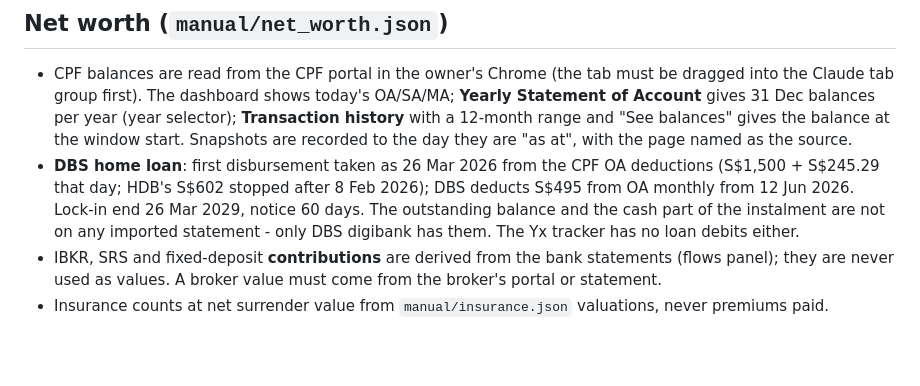
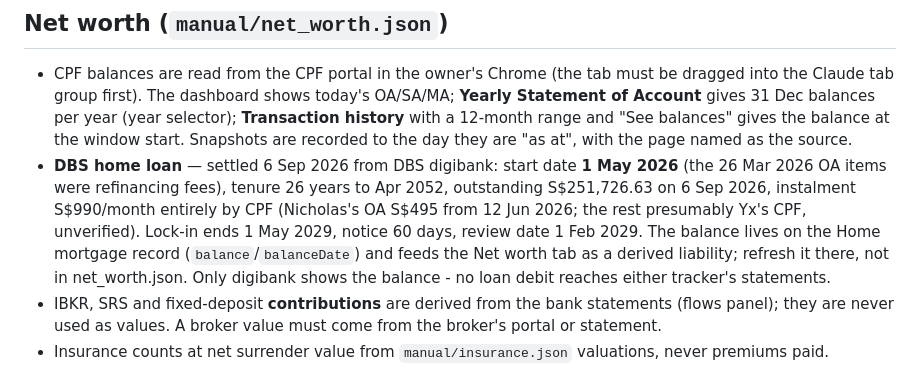
Before and after one commit to nicholas-wan/finance_tracker, a Markdown page: CLAUDE.md, the part around the change. Drawn GitHub-style; blank space fills up the shorter version.

Commit message:
Record the DBS loan facts from digibank: start, balance, instalment, lock-in
Co-Authored-By: Claude Fable 5.1 <noreply@anthropic.com>

```diff
--- a/CLAUDE.md
+++ b/CLAUDE.md
@@ -56,12 +56,15 @@
   per year (year selector); **Transaction history** with a 12-month range
   and "See balances" gives the balance at the window start. Snapshots are
   recorded to the day they are "as at", with the page named as the source.
-- **DBS home loan**: first disbursement taken as 26 Mar 2026 from the CPF OA
-  deductions (S$1,500 + S$245.29 that day; HDB's S$602 stopped after 8 Feb
-  2026); DBS deducts S$495 from OA monthly from 12 Jun 2026. Lock-in end
-  26 Mar 2029, notice 60 days. The outstanding balance and the cash part of
-  the instalment are not on any imported statement - only DBS digibank has
-  them. The Yx tracker has no loan debits either.
+- **DBS home loan** — settled 6 Sep 2026 from DBS digibank: start date
+  **1 May 2026** (the 26 Mar 2026 OA items were refinancing fees), tenure 26
+  years to Apr 2052, outstanding S$251,726.63 on 6 Sep 2026, instalment
+  S$990/month entirely by CPF (Nicholas's OA S$495 from 12 Jun 2026; the rest
+  presumably Yx's CPF, unverified). Lock-in ends 1 May 2029, notice 60 days,
+  review date 1 Feb 2029. The balance lives on the Home mortgage record
+  (`balance`/`balanceDate`) and feeds the Net worth tab as a derived
+  liability; refresh it there, not in net_worth.json. Only digibank shows
+  the balance - no loan debit reaches either tracker's statements.
 - IBKR, SRS and fixed-deposit **contributions** are derived from the bank
   statements (flows panel); they are never used as values. A broker value
   must come from the broker's portal or statement.
```
